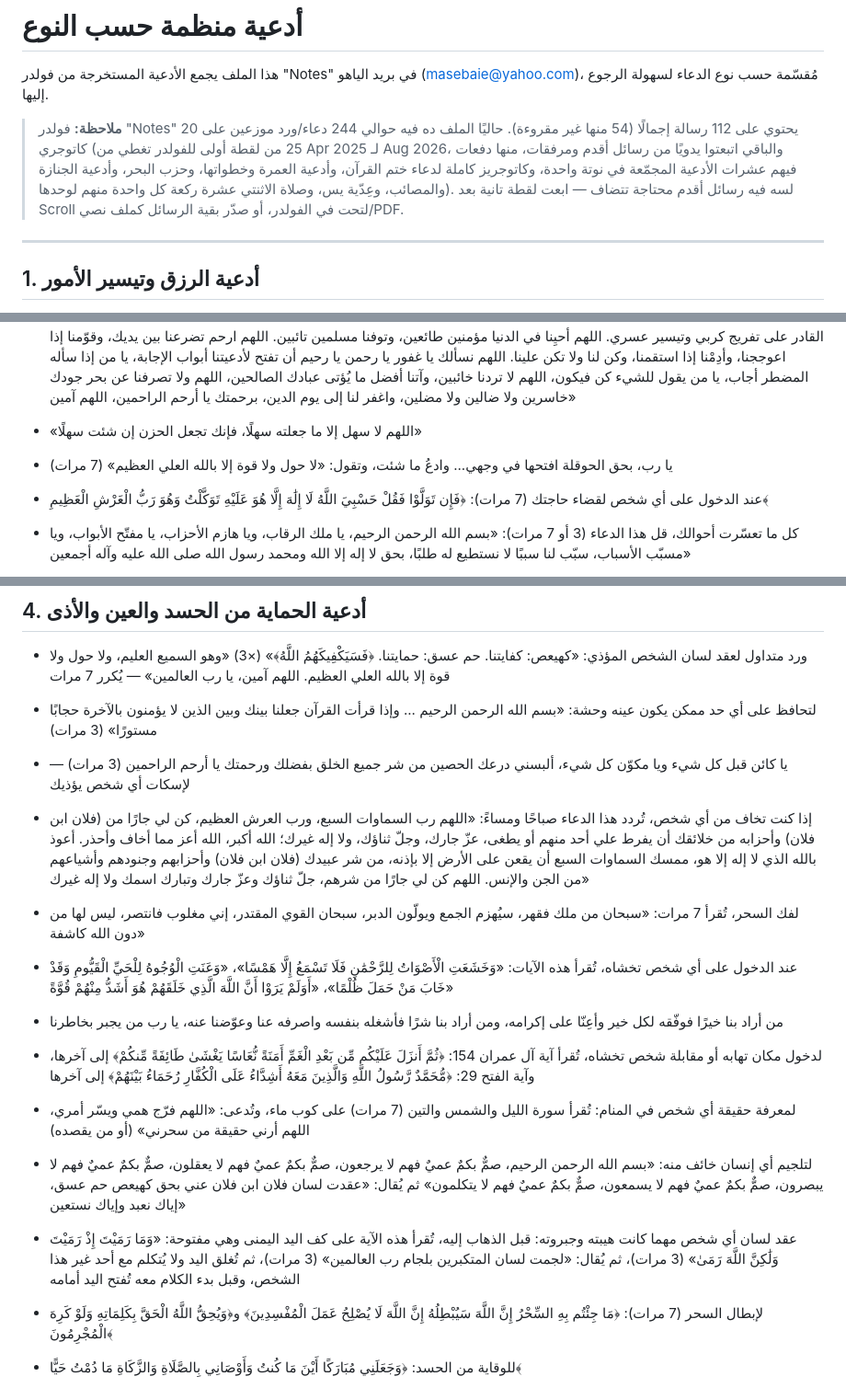
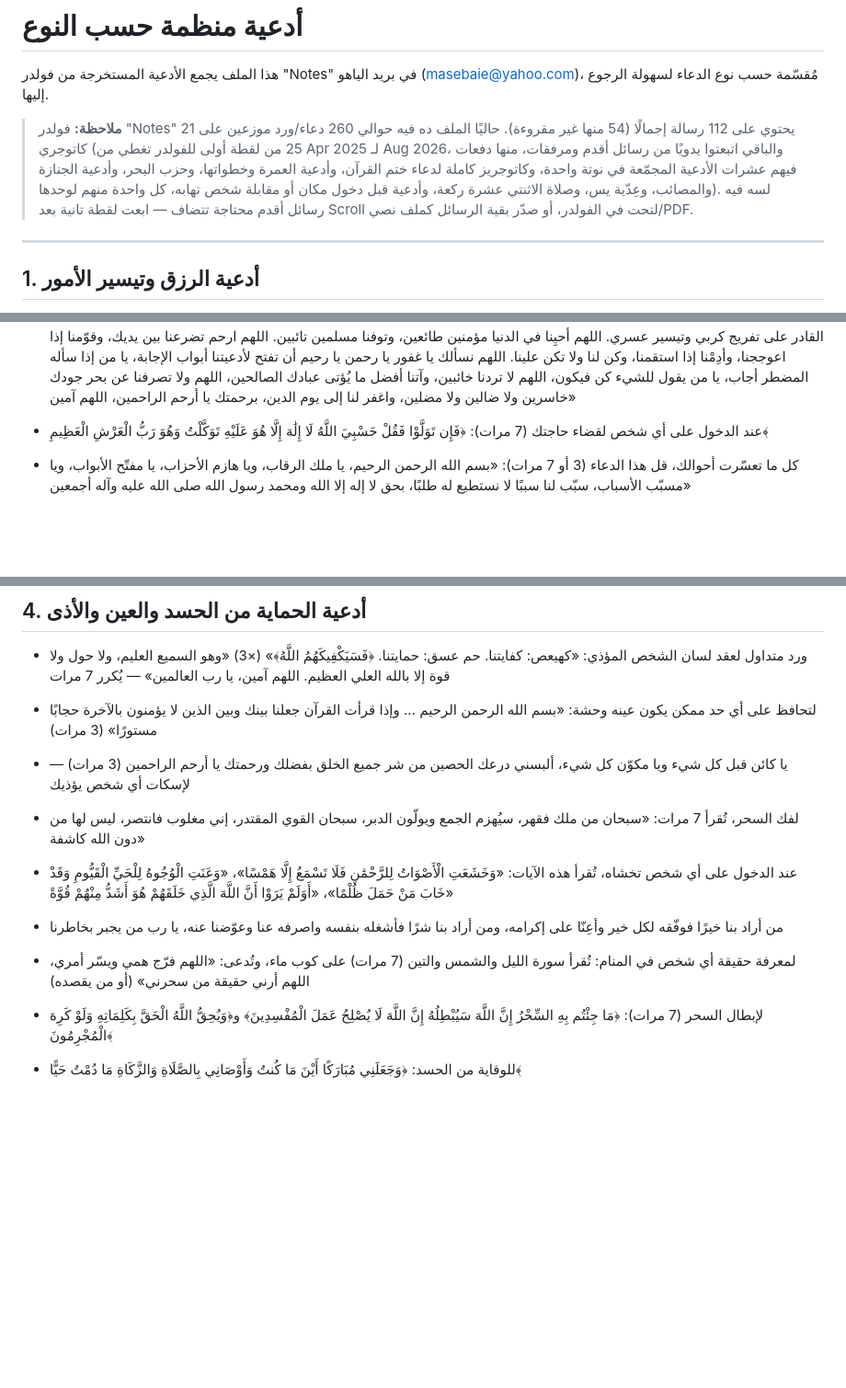
Before and after one commit to masebaie/first-pr-practice, a Markdown page: duas.md, 3 parts joined by grey strips. Shown at 92% size. Drawn GitHub-style; blank space fills up the shorter version.

```diff
--- a/duas.md
+++ b/duas.md
@@ -4,12 +4,13 @@
 مُقسّمة حسب نوع الدعاء لسهولة الرجوع إليها.
 
 > **ملاحظة:** فولدر "Notes" يحتوي على 112 رسالة إجمالًا (54 منها غير مقروءة). حاليًا
-> الملف ده فيه حوالي 244 دعاء/ورد موزعين على 20 كاتوجري (25 من لقطة أولى للفولدر تغطي
+> الملف ده فيه حوالي 260 دعاء/ورد موزعين على 21 كاتوجري (25 من لقطة أولى للفولدر تغطي
 > من Apr 2025 لـ Aug 2026، والباقي اتبعتوا يدويًا من رسائل أقدم ومرفقات، منها دفعات
 > فيهم عشرات الأدعية المجمّعة في نوتة واحدة، وكاتوجريز كاملة لدعاء ختم القرآن، وأدعية
 > العمرة وخطواتها، وحزب البحر، وأدعية الجنازة والمصائب، وعِدّية يس، وصلاة الاثنتي عشرة
-> ركعة كل واحدة منهم لوحدها). لسه فيه رسائل أقدم محتاجة تتضاف — ابعت لقطة تانية بعد
-> Scroll لتحت في الفولدر، أو صدّر بقية الرسائل كملف نصي/PDF.
+> ركعة، وأدعية قبل دخول مكان أو مقابلة شخص تهابه، كل واحدة منهم لوحدها). لسه فيه رسائل
+> أقدم محتاجة تتضاف — ابعت لقطة تانية بعد Scroll لتحت في الفولدر، أو صدّر بقية الرسائل
+> كملف نصي/PDF.
 
 ---
 
@@ -248,10 +247,6 @@
 - «يا سامع كل صوت، ويُسابق كل فوت، ويا كاسي العظام لحمًا ومُنشرها بعد الموت، أسألك بأسمائك العظام وباسمك الأعظم الأكبر المخزون المكنون الذي لم يطّلع عليه أحد من المخلوقين. يا حليم ذا أناة لا يقدر على أناته أحد. يا ذا المعروف الذي لا ينقطع معروفه أبدًا ولا نُحصي له عددًا، أفرج عني. يا من له وجه لا يبلى، ونور لا يُطفأ، واسم لا يُنسى، وباب لا يُغلق، وستر لا يُهتك، ومُلك لا يفنى، أسألك وأتوسل إليك بجاه سيدنا محمد صلى الله عليه وسلم أن تقضي حاجتي وتُعطيني مسألتي. اللهم إني أعوذ باسمك الواحد الأعز، وأدعوك اللهم باسمك الصمد، وأدعوك اللهم باسمك العظيم الوتر، وأدعوك باسمك الكبير المتعال الذي ثبت به أركانك كلها، أن تكشف عني ضر ما أصبحت وأمسيت فيه»
 
 - دعاء طويل (منظوم) لتفريج الكرب: «رب، عبدك قد ضاقت به الأسباب، وأُغلقت دونه الأبواب، وبَعُد عن جادة الصواب، وزاد به الهمّ والغمّ والاكتئاب، وانقضى عمره ولم يُفتح له إلى فسيح مناهل الصفو والقربات باب، وأنت المرجوّ سبحانك لكشف هذا المصاب، يا من إذا دُعي أجاب، يا سريع الحساب، يا رب الأرباب، يا عظيم الجناب، يا كريم يا وهاب، رب لا تحجب دعوتي ولا ترد مسألتي ولا تدعني بحسرتي ولا تكلني إلى حولي وقوتي، وارحم عجزي فقد ضاق صدري وتاه فكري وتحيرت في أمري، وأنت العالم سبحانك بسري وجهري، المالك لنفعي وضري، القادر على تفريج كربي وتيسير عسري. اللهم أحيِنا في الدنيا مؤمنين طائعين، وتوفنا مسلمين تائبين. اللهم ارحم تضرعنا بين يديك، وقوّمنا إذا اعوججنا، وأدِمْنا إذا استقمنا، وكن لنا ولا تكن علينا. اللهم نسألك يا غفور يا رحمن يا رحيم أن تفتح لأدعيتنا أبواب الإجابة، يا من إذا سأله المضطر أجاب، يا من يقول للشيء كن فيكون، اللهم لا تردنا خائبين، وآتنا أفضل ما يُؤتى عبادك الصالحين، اللهم ولا تصرفنا عن بحر جودك خاسرين ولا ضالين ولا مضلين، واغفر لنا إلى يوم الدين، برحمتك يا أرحم الراحمين، اللهم آمين»
-
-- «اللهم لا سهل إلا ما جعلته سهلًا، فإنك تجعل الحزن إن شئت سهلًا»
-
-- يا رب، بحق الحوقلة افتحها في وجهي... وادعُ ما شئت، وتقول: «لا حول ولا قوة إلا بالله العلي العظيم» (7 مرات)
 
 - عند الدخول على أي شخص لقضاء حاجتك (7 مرات): ﴿فَإِن تَوَلَّوْا فَقُلْ حَسْبِيَ اللَّهُ لَا إِلَٰهَ إِلَّا هُوَ عَلَيْهِ تَوَكَّلْتُ وَهُوَ رَبُّ الْعَرْشِ الْعَظِيمِ﴾
 
@@ -349,13 +342,6 @@
 - يا كائن قبل كل شيء ويا مكوّن كل شيء، ألبسني درعك الحصين من شر جميع الخلق بفضلك
   ورحمتك يا أرحم الراحمين (3 مرات) — لإسكات أي شخص يؤذيك
 
-- إذا كنت تخاف من أي شخص، تُردد هذا الدعاء صباحًا ومساءً: «اللهم رب السماوات السبع،
-  ورب العرش العظيم، كن لي جارًا من (فلان ابن فلان) وأحزابه من خلائقك أن يفرط علي أحد
-  منهم أو يطغى، عزّ جارك، وجلّ ثناؤك، ولا إله غيرك؛ الله أكبر، الله أعز مما أخاف
-  وأحذر. أعوذ بالله الذي لا إله إلا هو، ممسك السماوات السبع أن يقعن على الأرض إلا
-  بإذنه، من شر عبيدك (فلان ابن فلان) وأحزابهم وجنودهم وأشياعهم من الجن والإنس. اللهم
-  كن لي جارًا من شرهم، جلّ ثناؤك وعزّ جارك وتبارك اسمك ولا إله غيرك»
-
 - لفك السحر، تُقرأ 7 مرات: «سبحان من ملك فقهر، سيُهزم الجمع ويولّون الدبر، سبحان
   القوي المقتدر، إني مغلوب فانتصر، ليس لها من دون الله كاشفة»
 
@@ -366,13 +352,7 @@
 
 - من أراد بنا خيرًا فوفّقه لكل خير وأعِنّا على إكرامه، ومن أراد بنا شرًا فأشغله بنفسه واصرفه عنا وعوّضنا عنه، يا رب من يجبر بخاطرنا
 
-- لدخول مكان تهابه أو مقابلة شخص تخشاه، تُقرأ آية آل عمران 154: ﴿ثُمَّ أَنزَلَ عَلَيْكُم مِّن بَعْدِ الْغَمِّ أَمَنَةً نُّعَاسًا يَغْشَىٰ طَائِفَةً مِّنكُمْ﴾ إلى آخرها، وآية الفتح 29: ﴿مُّحَمَّدٌ رَّسُولُ اللَّهِ وَالَّذِينَ مَعَهُ أَشِدَّاءُ عَلَى الْكُفَّارِ رُحَمَاءُ بَيْنَهُمْ﴾ إلى آخرها
-
 - لمعرفة حقيقة أي شخص في المنام: تُقرأ سورة الليل والشمس والتين (7 مرات) على كوب ماء، وتُدعى: «اللهم فرّج همي ويسّر أمري، اللهم أرني حقيقة من سحرني» (أو من يقصده)
-
-- لتلجيم أي إنسان خائف منه: «بسم الله الرحمن الرحيم، صمٌّ بكمٌ عميٌ فهم لا يرجعون، صمٌّ بكمٌ عميٌ فهم لا يعقلون، صمٌّ بكمٌ عميٌ فهم لا يبصرون، صمٌّ بكمٌ عميٌ فهم لا يسمعون، صمٌّ بكمٌ عميٌ فهم لا يتكلمون» ثم يُقال: «عقدت لسان فلان ابن فلان عني بحق كهيعص حم عسق، إياك نعبد وإياك نستعين»
-
-- عقد لسان أي شخص مهما كانت هيبته وجبروته: قبل الذهاب إليه، تُقرأ هذه الآية على كف اليد اليمنى وهي مفتوحة: «وَمَا رَمَيْتَ إِذْ رَمَيْتَ وَلَٰكِنَّ اللَّهَ رَمَىٰ» (3 مرات)، ثم يُقال: «لجمت لسان المتكبرين بلجام رب العالمين» (3 مرات)، ثم تُغلق اليد ولا يُتكلم مع أحد غير هذا الشخص، وقبل بدء الكلام معه تُفتح اليد أمامه
 
 - لإبطال السحر (7 مرات): ﴿مَا جِئْتُم بِهِ السِّحْرُ إِنَّ اللَّهَ سَيُبْطِلُهُ إِنَّ اللَّهَ لَا يُصْلِحُ عَمَلَ الْمُفْسِدِينَ﴾ و﴿وَيُحِقُّ اللَّهُ الْحَقَّ بِكَلِمَاتِهِ وَلَوْ كَرِهَ الْمُجْرِمُونَ﴾
 
```
Also changed, not shown: other parts of duas.md (+76 -10 lines).
